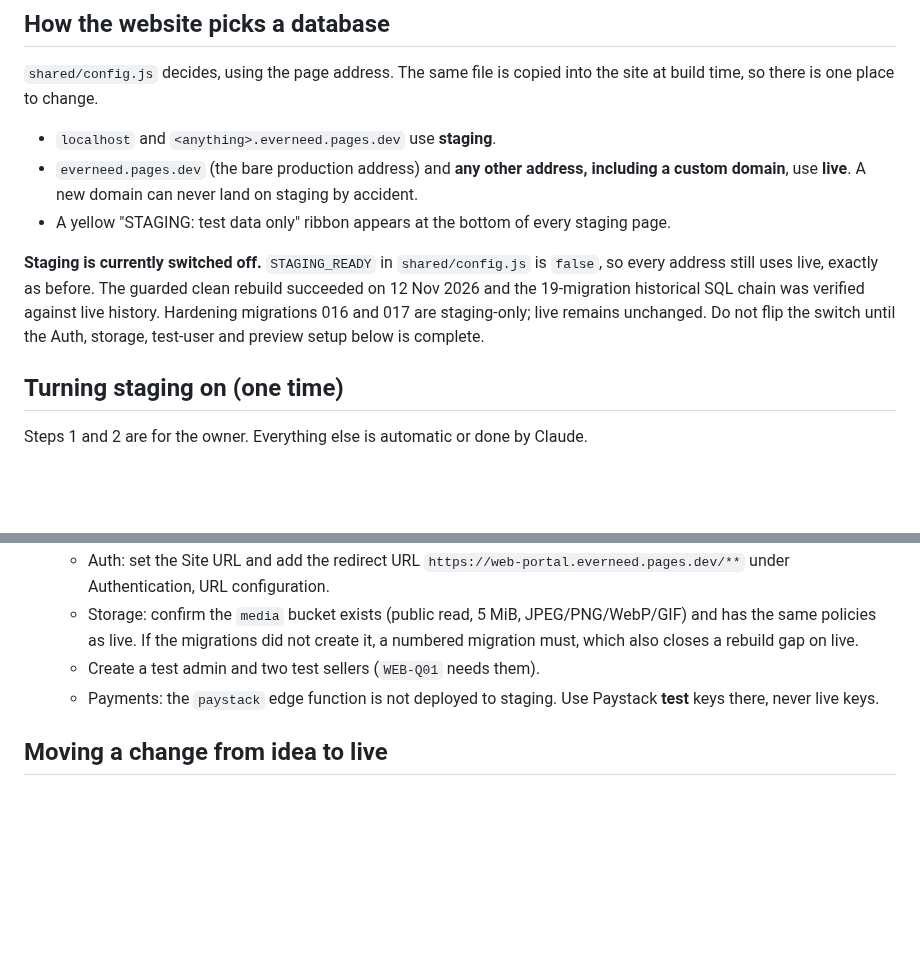
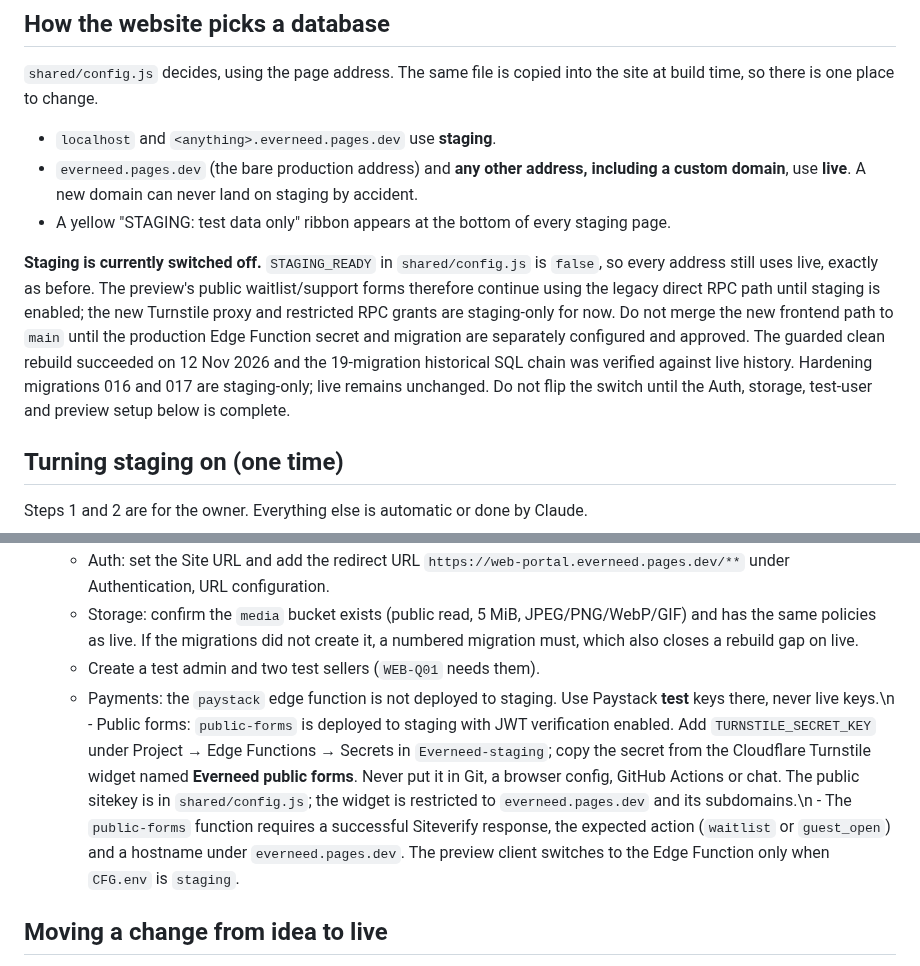
Before and after one commit to Connexa-hub/Everneed, a Markdown page: docs/WORKFLOW/ENVIRONMENTS.md, 2 parts joined by grey strips. Rendered like a GitHub page; blank space fills up the shorter version.

Commit message:
docs: document staging Turnstile setup

```diff
--- a/docs/WORKFLOW/ENVIRONMENTS.md
+++ b/docs/WORKFLOW/ENVIRONMENTS.md
@@ -22,7 +22,7 @@ Everneed has two databases. Both the website and the app are meant to use the sa
 - `everneed.pages.dev` (the bare production address) and **any other address, including a custom domain**, use **live**. A new domain can never land on staging by accident.
 - A yellow "STAGING: test data only" ribbon appears at the bottom of every staging page.
 
-**Staging is currently switched off.** `STAGING_READY` in `shared/config.js` is `false`, so every address still uses live, exactly as before. The guarded clean rebuild succeeded on 12 Nov 2026 and the 19-migration historical SQL chain was verified against live history. Hardening migrations 016 and 017 are staging-only; live remains unchanged. Do not flip the switch until the Auth, storage, test-user and preview setup below is complete.
+**Staging is currently switched off.** `STAGING_READY` in `shared/config.js` is `false`, so every address still uses live, exactly as before. The preview's public waitlist/support forms therefore continue using the legacy direct RPC path until staging is enabled; the new Turnstile proxy and restricted RPC grants are staging-only for now. Do not merge the new frontend path to `main` until the production Edge Function secret and migration are separately configured and approved. The guarded clean rebuild succeeded on 12 Nov 2026 and the 19-migration historical SQL chain was verified against live history. Hardening migrations 016 and 017 are staging-only; live remains unchanged. Do not flip the switch until the Auth, storage, test-user and preview setup below is complete.
 
 ## Turning staging on (one time)
 Steps 1 and 2 are for the owner. Everything else is automatic or done by Claude.
@@ -36,7 +36,7 @@ Steps 1 and 2 are for the owner. Everything else is automatic or done by Claude.
    - Auth: set the Site URL and add the redirect URL `https://web-portal.everneed.pages.dev/**` under Authentication, URL configuration.
    - Storage: confirm the `media` bucket exists (public read, 5 MiB, JPEG/PNG/WebP/GIF) and has the same policies as live. If the migrations did not create it, a numbered migration must, which also closes a rebuild gap on live.
    - Create a test admin and two test sellers (`WEB-Q01` needs them).
-   - Payments: the `paystack` edge function is not deployed to staging. Use Paystack **test** keys there, never live keys.
+   - Payments: the `paystack` edge function is not deployed to staging. Use Paystack **test** keys there, never live keys.\n   - Public forms: `public-forms` is deployed to staging with JWT verification enabled. Add `TURNSTILE_SECRET_KEY` under Project → Edge Functions → Secrets in `Everneed-staging`; copy the secret from the Cloudflare Turnstile widget named **Everneed public forms**. Never put it in Git, a browser config, GitHub Actions or chat. The public sitekey is in `shared/config.js`; the widget is restricted to `everneed.pages.dev` and its subdomains.\n   - The `public-forms` function requires a successful Siteverify response, the expected action (`waitlist` or `guest_open`) and a hostname under `everneed.pages.dev`. The preview client switches to the Edge Function only when `CFG.env` is `staging`.
 
 ## Moving a change from idea to live
 1. Write the migration as `supabase/migrations/NNN_name.sql` (next number: 016). Digits, underscore, name. The `Migration files` check fails the push if it is not named that way.
```
